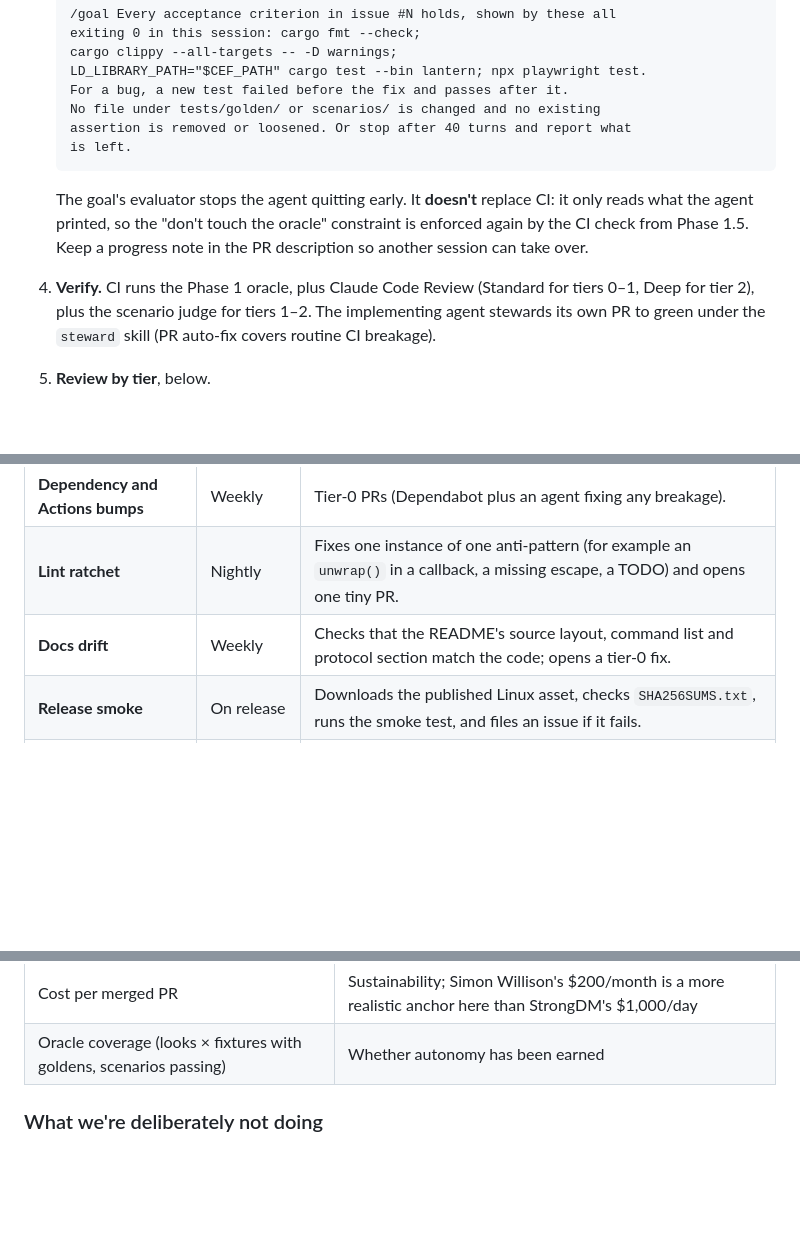
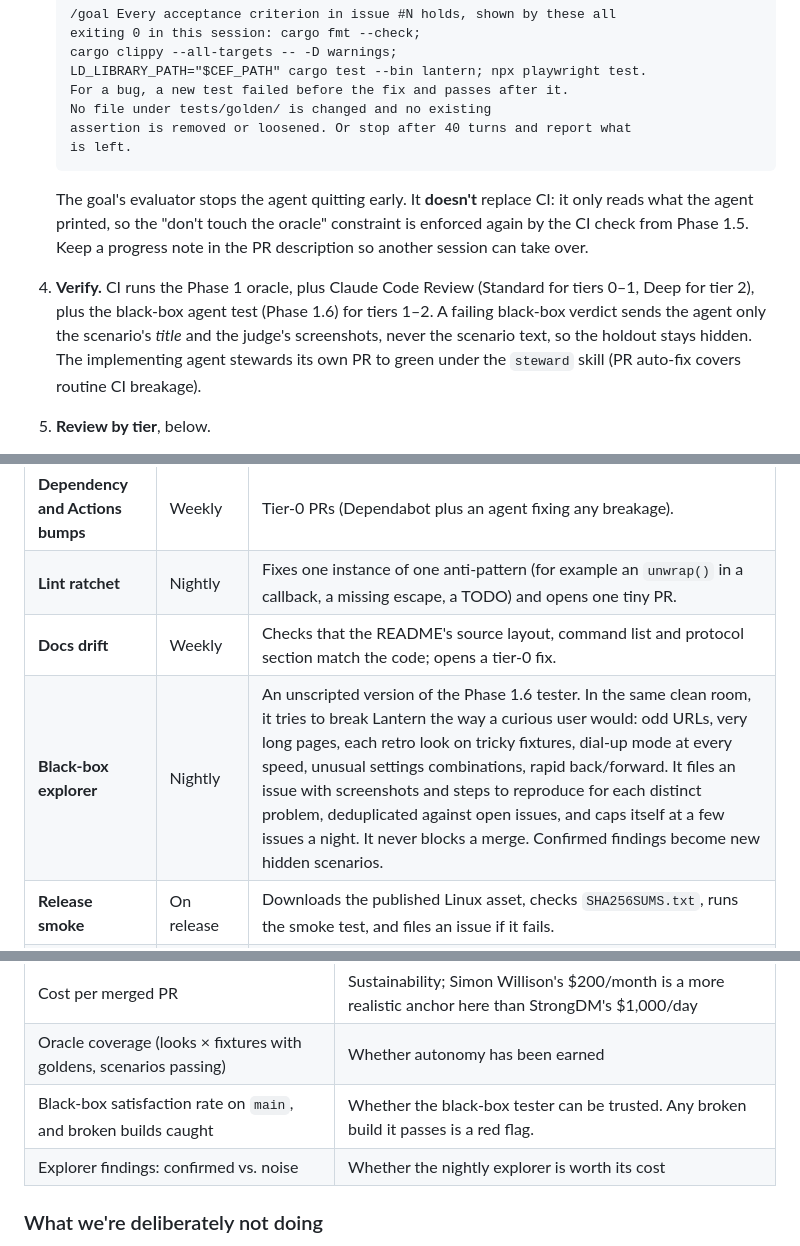
Before and after one commit to chrissnyder2337/thebrowser, a Markdown page: docs/software-factory.md, 3 parts joined by grey strips. Rendered like a GitHub page; blank space fills up the shorter version.

````diff
--- a/docs/software-factory.md
+++ b/docs/software-factory.md
@@ -468,7 +504,7 @@ Implement):
    cargo clippy --all-targets -- -D warnings;
    LD_LIBRARY_PATH="$CEF_PATH" cargo test --bin lantern; npx playwright test.
    For a bug, a new test failed before the fix and passes after it.
-   No file under tests/golden/ or scenarios/ is changed and no existing
+   No file under tests/golden/ is changed and no existing
    assertion is removed or loosened. Or stop after 40 turns and report what
    is left.
    ```
@@ -478,7 +514,10 @@ Implement):
    oracle" constraint is enforced again by the CI check from Phase 1.5. Keep
    a progress note in the PR description so another session can take over.
 4. **Verify.** CI runs the Phase 1 oracle, plus Claude Code Review (Standard
-   for tiers 0–1, Deep for tier 2), plus the scenario judge for tiers 1–2. The
+   for tiers 0–1, Deep for tier 2), plus the black-box agent test (Phase 1.6)
+   for tiers 1–2. A failing black-box verdict sends the agent only the
+   scenario's *title* and the judge's screenshots, never the scenario text,
+   so the holdout stays hidden. The
    implementing agent stewards its own PR to green under the `steward` skill
    (PR auto-fix covers routine CI breakage).
 5. **Review by tier**, below.
@@ -518,6 +557,7 @@ download check).
 | **Dependency and Actions bumps** | Weekly | Tier-0 PRs (Dependabot plus an agent fixing any breakage). |
 | **Lint ratchet** | Nightly | Fixes one instance of one anti-pattern (for example an `unwrap()` in a callback, a missing escape, a TODO) and opens one tiny PR. |
 | **Docs drift** | Weekly | Checks that the README's source layout, command list and protocol section match the code; opens a tier-0 fix. |
+| **Black-box explorer** | Nightly | An unscripted version of the Phase 1.6 tester. In the same clean room, it tries to break Lantern the way a curious user would: odd URLs, very long pages, each retro look on tricky fixtures, dial-up mode at every speed, unusual settings combinations, rapid back/forward. It files an issue with screenshots and steps to reproduce for each distinct problem, deduplicated against open issues, and caps itself at a few issues a night. It never blocks a merge. Confirmed findings become new hidden scenarios. |
 | **Release smoke** | On release | Downloads the published Linux asset, checks `SHA256SUMS.txt`, runs the smoke test, and files an issue if it fails. |
 | **Weekly digest** | Weekly | One issue or artifact: what merged by tier, what the factory attempted and dropped, cost, and the metrics below. |
 
@@ -563,6 +603,8 @@ Track these in the weekly digest (rolling 4 weeks). Don't use volume as a goal.
 | Maintainer minutes per merged PR | The real bottleneck |
 | Cost per merged PR | Sustainability; Simon Willison's $200/month is a more realistic anchor here than StrongDM's $1,000/day |
 | Oracle coverage (looks × fixtures with goldens, scenarios passing) | Whether autonomy has been earned |
+| Black-box satisfaction rate on `main`, and broken builds caught | Whether the black-box tester can be trusted. Any broken build it passes is a red flag. |
+| Explorer findings: confirmed vs. noise | Whether the nightly explorer is worth its cost |
 
 ### What we're deliberately not doing
 
````
Also changed, not shown: other parts of docs/software-factory.md (+63 -23 lines), docs/claude-features-audit.md (+3 -3 lines).
